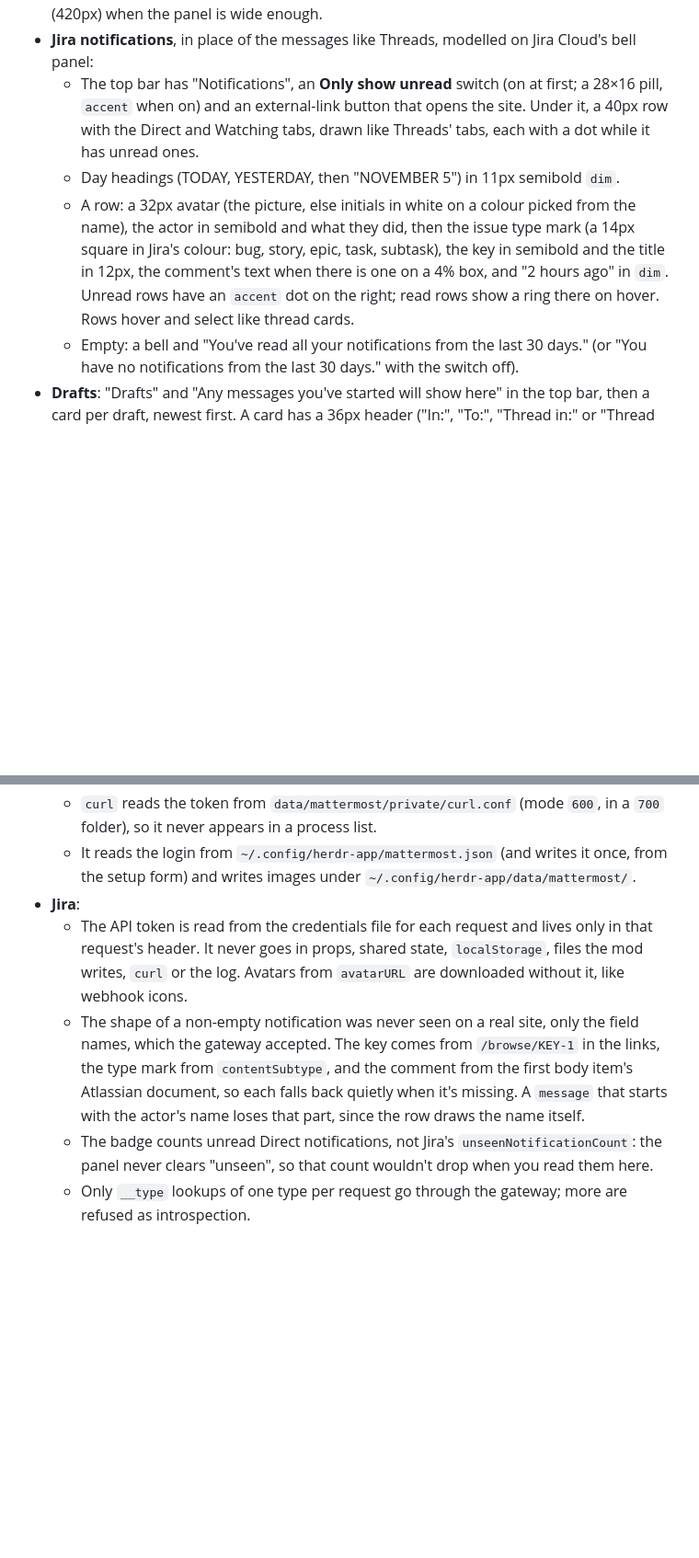
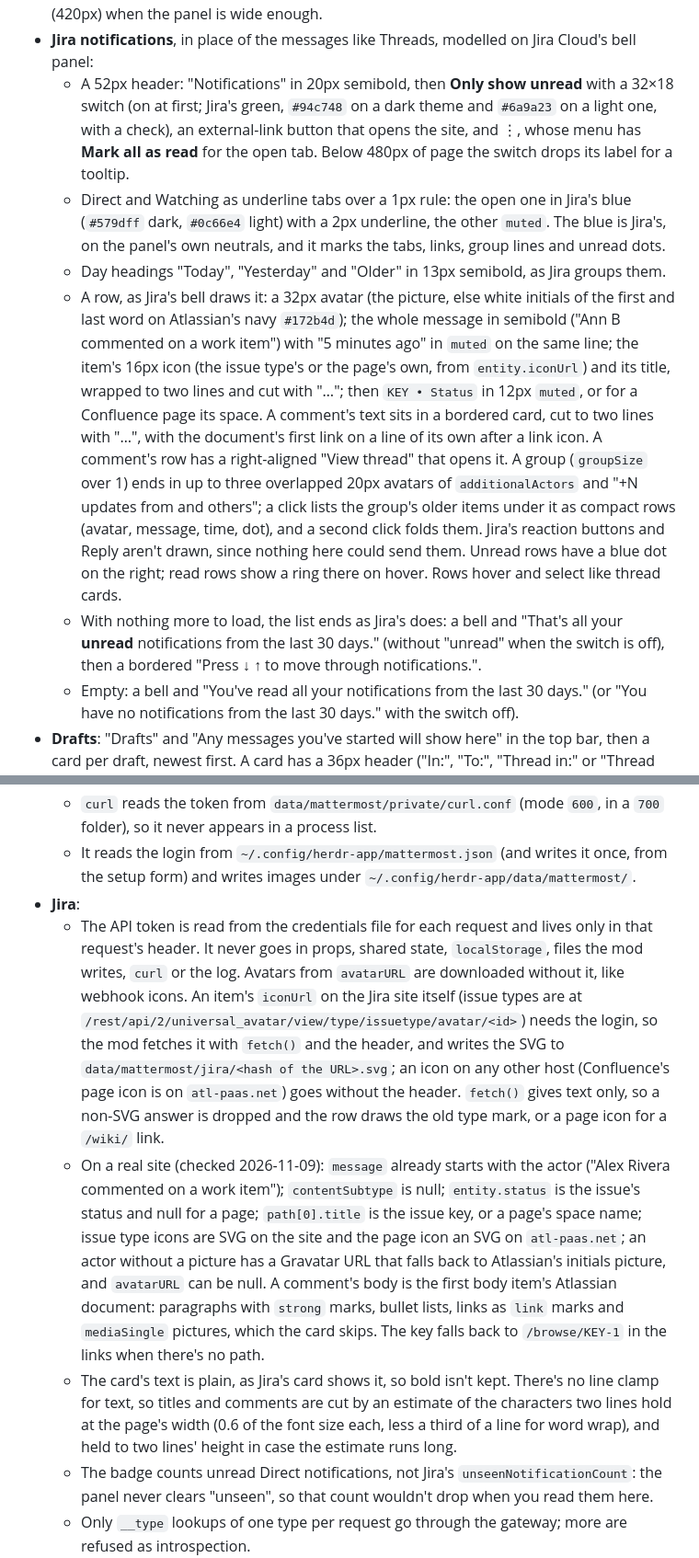
Before and after one commit to dev-gvs/herdr-mattermost, a Markdown page: RECIPE.md, 2 parts joined by grey strips. Shown at 92% size. Drawn GitHub-style; blank space fills up the shorter version.

```diff
--- a/RECIPE.md
+++ b/RECIPE.md
@@ -83,9 +83,11 @@ The panel follows the Herdr theme (`background`, `foreground`, `accent`, `border
 - **Your status is set to "…"** is a 600px dialog: the title, "Would you like to switch your status to "Online"?", "Do not ask me again" on the right, then Stay as "…" and Set status to "…". Enter confirms. For Out of office the question adds "and disable automatic replies" and there is no checkbox.
 - **Threads**: Followed threads / Unreads tabs and a mark-all-read button. Each card shows the author, the channel, the time, two lines of the root, participants and "N replies" or "1 new reply" in `accent`, with a ⋮ menu on hover. Opening a thread keeps the list on the left (420px) when the panel is wide enough.
 - **Jira notifications**, in place of the messages like Threads, modelled on Jira Cloud's bell panel:
-  - The top bar has "Notifications", an **Only show unread** switch (on at first; a 28×16 pill, `accent` when on) and an external-link button that opens the site. Under it, a 40px row with the Direct and Watching tabs, drawn like Threads' tabs, each with a dot while it has unread ones.
-  - Day headings (TODAY, YESTERDAY, then "NOVEMBER 5") in 11px semibold `dim`.
-  - A row: a 32px avatar (the picture, else initials in white on a colour picked from the name), the actor in semibold and what they did, then the issue type mark (a 14px square in Jira's colour: bug, story, epic, task, subtask), the key in semibold and the title in 12px, the comment's text when there is one on a 4% box, and "2 hours ago" in `dim`. Unread rows have an `accent` dot on the right; read rows show a ring there on hover. Rows hover and select like thread cards.
+  - A 52px header: "Notifications" in 20px semibold, then **Only show unread** with a 32×18 switch (on at first; Jira's green, `#94c748` on a dark theme and `#6a9a23` on a light one, with a check), an external-link button that opens the site, and ⋮, whose menu has **Mark all as read** for the open tab. Below 480px of page the switch drops its label for a tooltip.
+  - Direct and Watching as underline tabs over a 1px rule: the open one in Jira's blue (`#579dff` dark, `#0c66e4` light) with a 2px underline, the other `muted`. The blue is Jira's, on the panel's own neutrals, and it marks the tabs, links, group lines and unread dots.
+  - Day headings "Today", "Yesterday" and "Older" in 13px semibold, as Jira groups them.
+  - A row, as Jira's bell draws it: a 32px avatar (the picture, else white initials of the first and last word on Atlassian's navy `#172b4d`); the whole message in semibold ("Ann B commented on a work item") with "5 minutes ago" in `muted` on the same line; the item's 16px icon (the issue type's or the page's own, from `entity.iconUrl`) and its title, wrapped to two lines and cut with "…"; then `KEY • Status` in 12px `muted`, or for a Confluence page its space. A comment's text sits in a bordered card, cut to two lines with "…", with the document's first link on a line of its own after a link icon. A comment's row has a right-aligned "View thread" that opens it. A group (`groupSize` over 1) ends in up to three overlapped 20px avatars of `additionalActors` and "+N updates from <first> and others"; a click lists the group's older items under it as compact rows (avatar, message, time, dot), and a second click folds them. Jira's reaction buttons and Reply aren't drawn, since nothing here could send them. Unread rows have a blue dot on the right; read rows show a ring there on hover. Rows hover and select like thread cards.
+  - With nothing more to load, the list ends as Jira's does: a bell and "That's all your **unread** notifications from the last 30 days." (without "unread" when the switch is off), then a bordered "Press ↓ ↑ to move through notifications.".
   - Empty: a bell and "You've read all your notifications from the last 30 days." (or "You have no notifications from the last 30 days." with the switch off).
 - **Drafts**: "Drafts" and "Any messages you've started will show here" in the top bar, then a card per draft, newest first. A card has a 36px header ("In:", "To:", "Thread in:" or "Thread to:", the conversation's icon and name, the time, a red DRAFT tag), then the avatar, the name, the message in markdown and any attachment count. Hovering a card covers the time and tag with delete, edit and send. Delete and send ask in the header first. A click on the card or on edit opens the conversation with the draft in its box, a thread beside its channel. Without drafts the page says "No drafts at the moment".
 - **Find Channels** is a 600×520 dialog: "Type to find a channel. Use UP/DOWN to browse, ENTER to select, ESC to dismiss." With no text it lists UNREAD (up to 5, Threads first when it has unread threads) and RECENT (up to 20 by last view). Typing searches your conversations, the team's public channels and people, ranked as Mattermost's quick switcher ranks them.
@@ -197,8 +199,9 @@ The panel follows the Herdr theme (`background`, `foreground`, `accent`, `border
   - `curl` reads the token from `data/mattermost/private/curl.conf` (mode `600`, in a `700` folder), so it never appears in a process list.
   - It reads the login from `~/.config/herdr-app/mattermost.json` (and writes it once, from the setup form) and writes images under `~/.config/herdr-app/data/mattermost/`.
 - **Jira**:
-  - The API token is read from the credentials file for each request and lives only in that request's header. It never goes in props, shared state, `localStorage`, files the mod writes, `curl` or the log. Avatars from `avatarURL` are downloaded without it, like webhook icons.
-  - The shape of a non-empty notification was never seen on a real site, only the field names, which the gateway accepted. The key comes from `/browse/KEY-1` in the links, the type mark from `contentSubtype`, and the comment from the first body item's Atlassian document, so each falls back quietly when it's missing. A `message` that starts with the actor's name loses that part, since the row draws the name itself.
+  - The API token is read from the credentials file for each request and lives only in that request's header. It never goes in props, shared state, `localStorage`, files the mod writes, `curl` or the log. Avatars from `avatarURL` are downloaded without it, like webhook icons. An item's `iconUrl` on the Jira site itself (issue types are at `/rest/api/2/universal_avatar/view/type/issuetype/avatar/<id>`) needs the login, so the mod fetches it with `fetch()` and the header, and writes the SVG to `data/mattermost/jira/<hash of the URL>.svg`; an icon on any other host (Confluence's page icon is on `atl-paas.net`) goes without the header. `fetch()` gives text only, so a non-SVG answer is dropped and the row draws the old type mark, or a page icon for a `/wiki/` link.
+  - On a real site (checked 2026-11-09): `message` already starts with the actor ("Alex Rivera commented on a work item"); `contentSubtype` is null; `entity.status` is the issue's status and null for a page; `path[0].title` is the issue key, or a page's space name; issue type icons are SVG on the site and the page icon an SVG on `atl-paas.net`; an actor without a picture has a Gravatar URL that falls back to Atlassian's initials picture, and `avatarURL` can be null. A comment's body is the first body item's Atlassian document: paragraphs with `strong` marks, bullet lists, links as `link` marks and `mediaSingle` pictures, which the card skips. The key falls back to `/browse/KEY-1` in the links when there's no path.
+  - The card's text is plain, as Jira's card shows it, so bold isn't kept. There's no line clamp for text, so titles and comments are cut by an estimate of the characters two lines hold at the page's width (0.6 of the font size each, less a third of a line for word wrap), and held to two lines' height in case the estimate runs long.
   - The badge counts unread Direct notifications, not Jira's `unseenNotificationCount`: the panel never clears "unseen", so that count wouldn't drop when you read them here.
   - Only `__type` lookups of one type per request go through the gateway; more are refused as introspection.
 - **Herdr cuts off a render that runs too long** (about 50ms), leaving the last frame under "This view could not be re-rendered". So:
```
Also changed, not shown: other parts of RECIPE.md (+4 -4 lines), README.md (+2 -2 lines), screenshots/jira.png, 11 other files.
